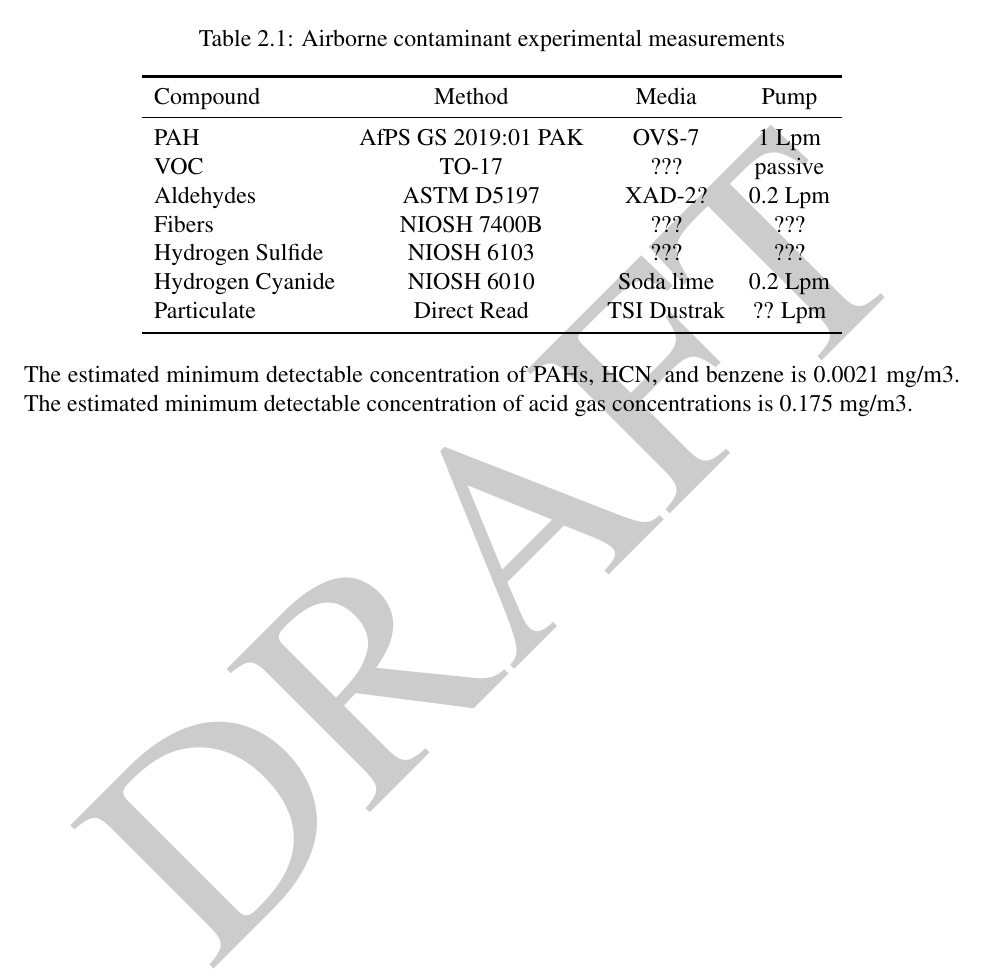
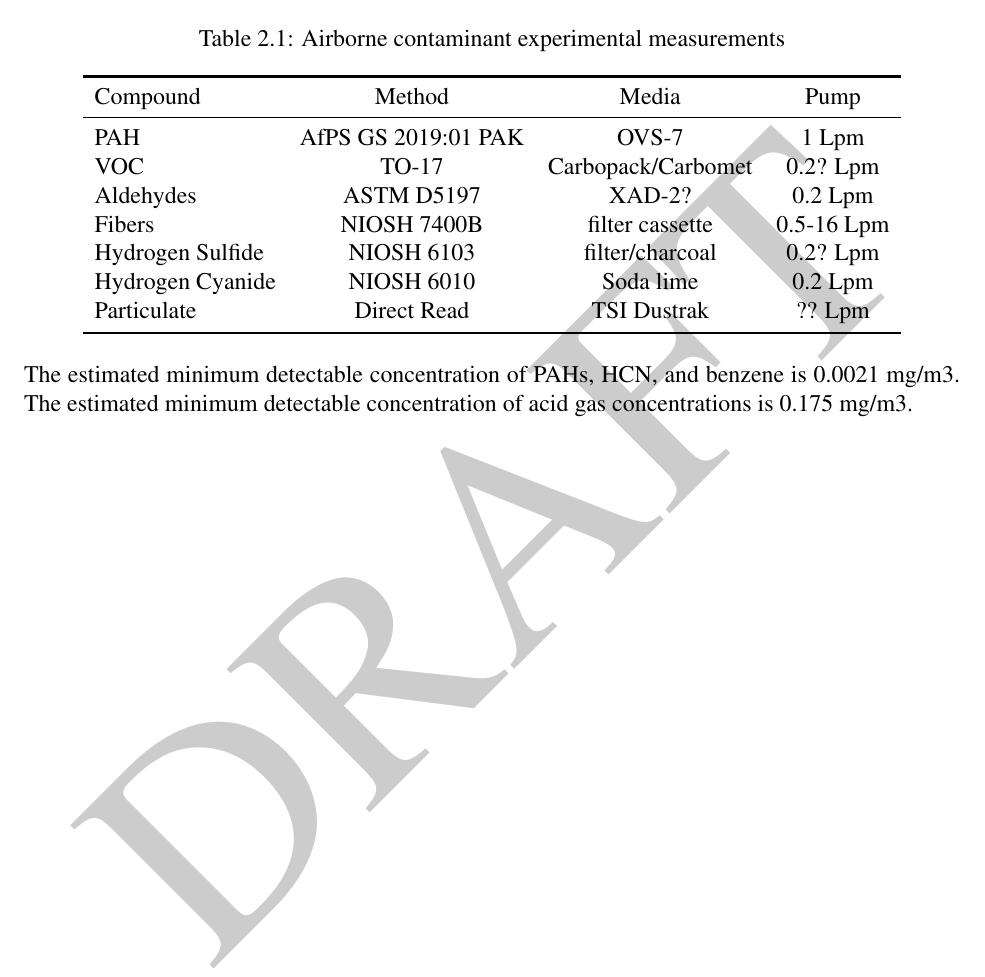
Before and after one commit to cweinschenk/Post_Fire_Exposure, a LaTeX book (07_Reports/Post_Exposure.tex): part of page 14 of 21, cut so that both start at the same text. Compiled offline with pdfLaTeX.

Commit message:
Update Post_Exposure.tex

```diff
--- a/07_Reports/Post_Exposure.tex
+++ b/07_Reports/Post_Exposure.tex
@@ -246,13 +246,13 @@ Water flow rate was measured with a 1.5~in. (3.8~cm) diameter electromagnetic fl
 		\toprule[1.5pt]
 		Compound & Method & Media & Pump \\
 		\midrule
-		PAH   				& AfPS GS 2019:01 PAK   & OVS-7     	& 1 Lpm     \\
-		VOC    				& TO-17     			& ???	 		& passive    \\
-		Aldehydes   	 	& ASTM D5197		    & XAD-2?   		& 0.2 Lpm    \\
-		Fibers    			& NIOSH 7400B      		& ???    		& ???   \\
-		Hydrogen Sulfide  	& NIOSH 6103		    & ???    		& ???    \\
-		Hydrogen Cyanide   	& NIOSH 6010		    & Soda lime		& 0.2 Lpm    \\
-		Particulate   		& Direct Read     		& TSI Dustrak 	& ?? Lpm    \\
+		PAH   				& AfPS GS 2019:01 PAK   & OVS-7     		& 1 Lpm     \\
+		VOC    				& TO-17     			& Carbopack/Carbomet& 0.2? Lpm    \\
+		Aldehydes   	 	& ASTM D5197		    & XAD-2?   			& 0.2 Lpm    \\
+		Fibers    			& NIOSH 7400B      		& filter cassette 	& 0.5-16 Lpm   \\
+		Hydrogen Sulfide  	& NIOSH 6103		    & filter/charcoal	& 0.2? Lpm     \\
+		Hydrogen Cyanide   	& NIOSH 6010		    & Soda lime			& 0.2 Lpm    \\
+		Particulate   		& Direct Read     		& TSI Dustrak 		& ?? Lpm    \\
 		\bottomrule[1.25pt]
 	\end{tabular}
 \end{table}
```
